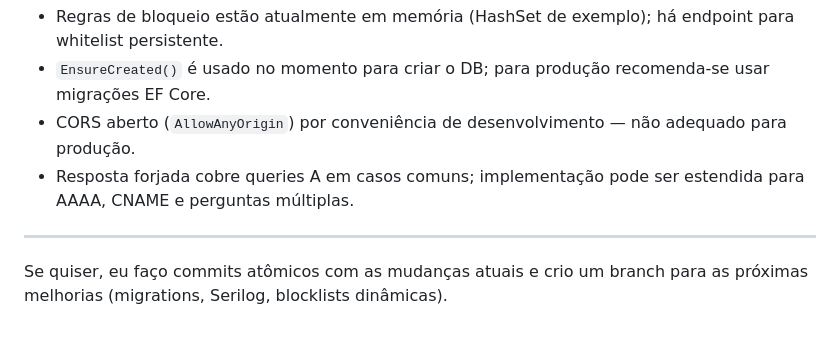
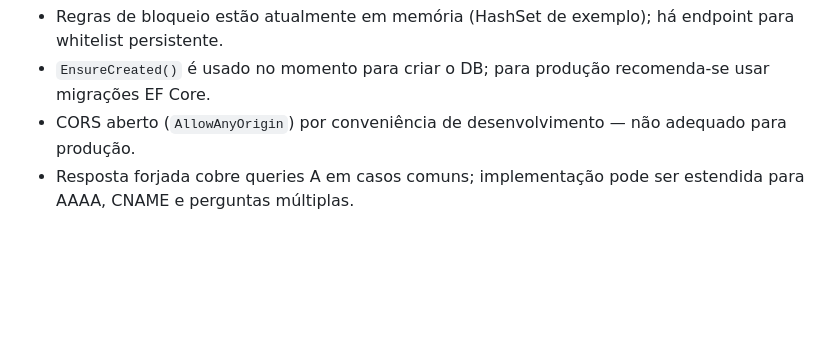
Before and after one commit to gumoura82/GotchaDNS, a Markdown page: README.md, the part around the change. Drawn GitHub-style; blank space fills up the shorter version.

```diff
--- a/README.md
+++ b/README.md
@@ -106,7 +106,3 @@ Scripts de apoio (Windows PowerShell):
 - `EnsureCreated()` é usado no momento para criar o DB; para produção recomenda-se usar migrações EF Core.
 - CORS aberto (`AllowAnyOrigin`) por conveniência de desenvolvimento — não adequado para produção.
 - Resposta forjada cobre queries A em casos comuns; implementação pode ser estendida para AAAA, CNAME e perguntas múltiplas.
-
----
-
-Se quiser, eu faço commits atômicos com as mudanças atuais e crio um branch para as próximas melhorias (migrations, Serilog, blocklists dinâmicas).
```
